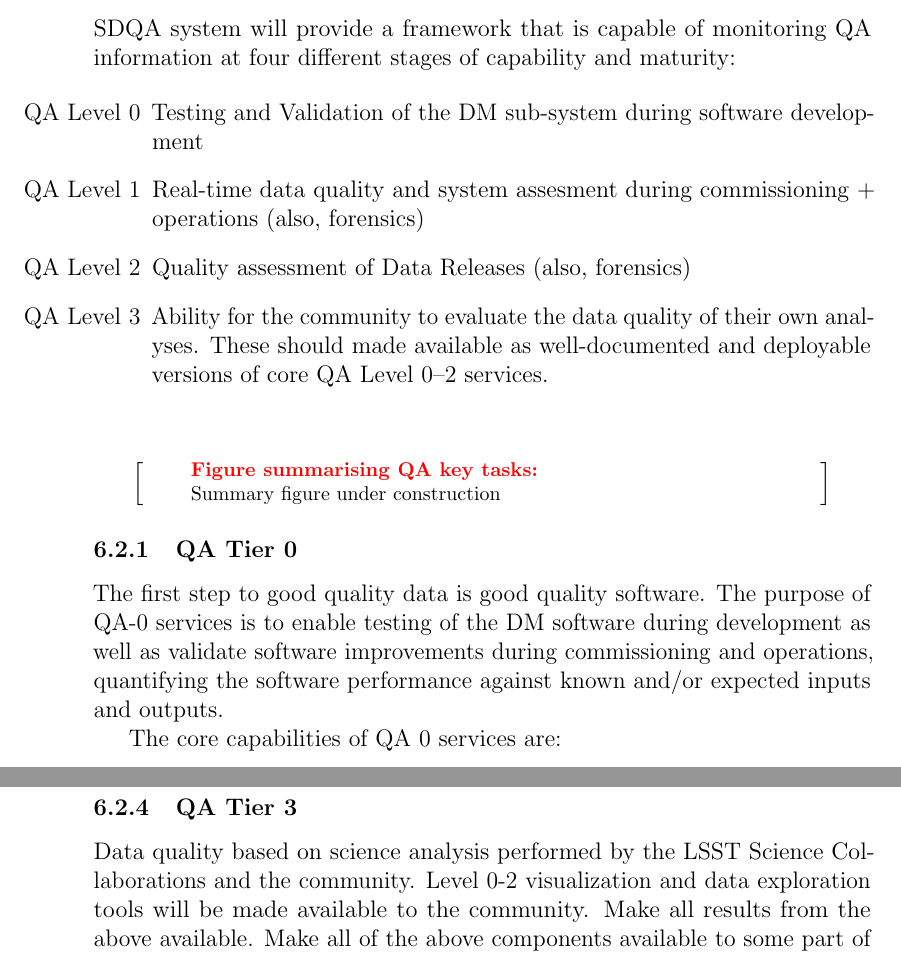
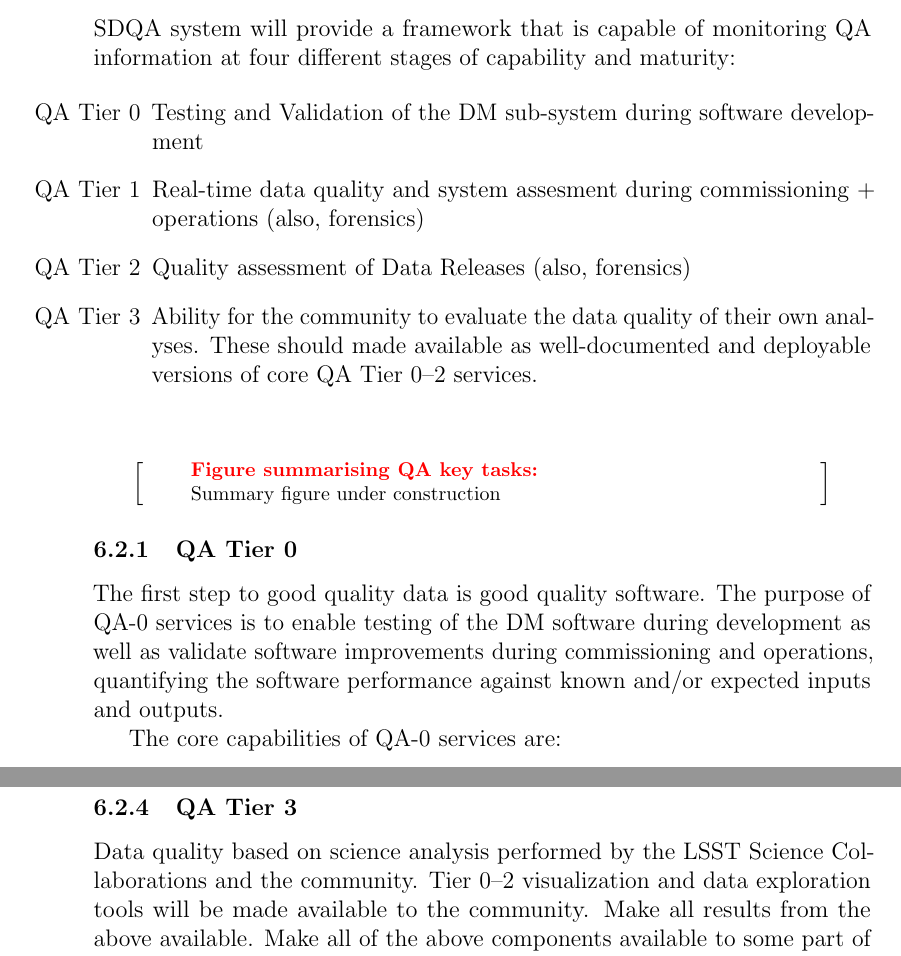
Before and after one commit to lsst/LDM-151, a LaTeX paper (DM_Applications_Design.tex, which reads sections/survey_data_quality_analysis.tex): two parts of pages 84 and 93 of 160, joined at a grey line, cut so that both start at the same text. Compiled offline with pdfLaTeX.

Commit message:
Update survey_data_quality_analysis.tex
Completed Level -> Tier change

```diff
--- a/sections/survey_data_quality_analysis.tex
+++ b/sections/survey_data_quality_analysis.tex
@@ -38,10 +38,10 @@ SDQA system will provide a framework that is capable of monitoring QA
 information at four different stages of capability and maturity:
 
 \begin{itemize}
-\item[QA Level 0] Testing and Validation of the DM sub-system during software development
-\item[QA Level 1] Real-time data quality and system assesment during commissioning + operations (also, forensics)
-\item[QA Level 2] Quality assessment of Data Releases (also, forensics)
-\item[QA Level 3] Ability for the community to evaluate the data quality of their own analyses. These should made available as well-documented and deployable versions of core QA Level 0--2 services.
+\item[QA Tier 0] Testing and Validation of the DM sub-system during software development
+\item[QA Tier 1] Real-time data quality and system assesment during commissioning + operations (also, forensics)
+\item[QA Tier 2] Quality assessment of Data Releases (also, forensics)
+\item[QA Tier 3] Ability for the community to evaluate the data quality of their own analyses. These should made available as well-documented and deployable versions of core QA Tier 0--2 services.
 \end{itemize}
 
 \begin{note}[Figure summarising QA key tasks]
@@ -58,7 +58,7 @@ development as well as validate software improvements during
 commissioning and operations, quantifying the software performance
 against known and/or expected inputs and outputs.
 
-The core capabilities of QA 0 services are:
+The core capabilities of QA-0 services are:
 
 \paragraph{Continuous Integration Services}
 \label{sec:qaCI}
@@ -304,7 +304,7 @@ The Data Release Processing should generate statistics of depth, typical seeing,
 \label{sec:qaQA3}
 
 
-Data quality based on science analysis performed by the LSST Science Collaborations and the community. Level 0-2 visualization and data exploration tools will be made available to the community.
+Data quality based on science analysis performed by the LSST Science Collaborations and the community. Tier 0--2 visualization and data exploration tools will be made available to the community.
 Make all results from the above available. Make all of the above components available to some part of the community (could be just affiliated data centers or could be individual scientists) as a supported product.
 Ingest external science analysis data as Level 3 data products; ingest useful external science analysis tools.
 
```
